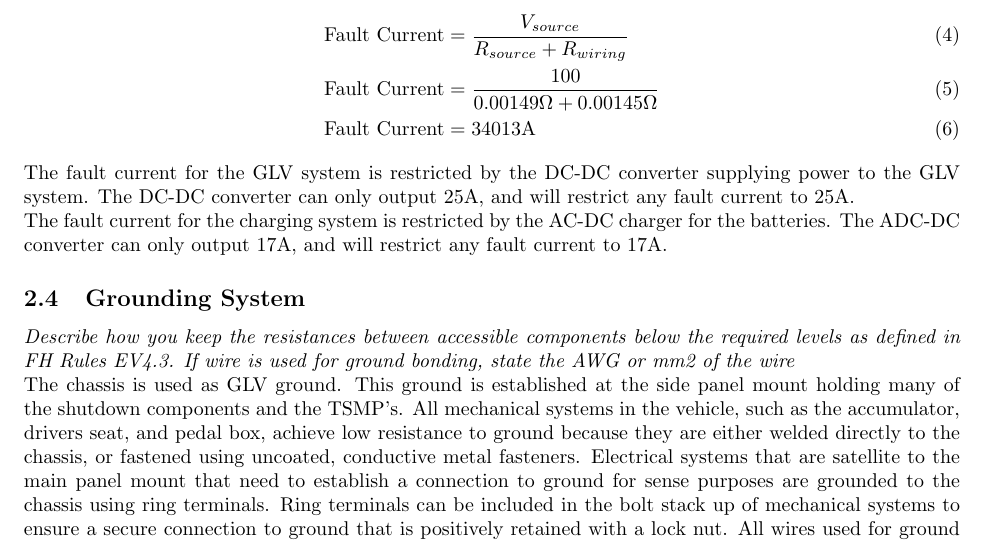
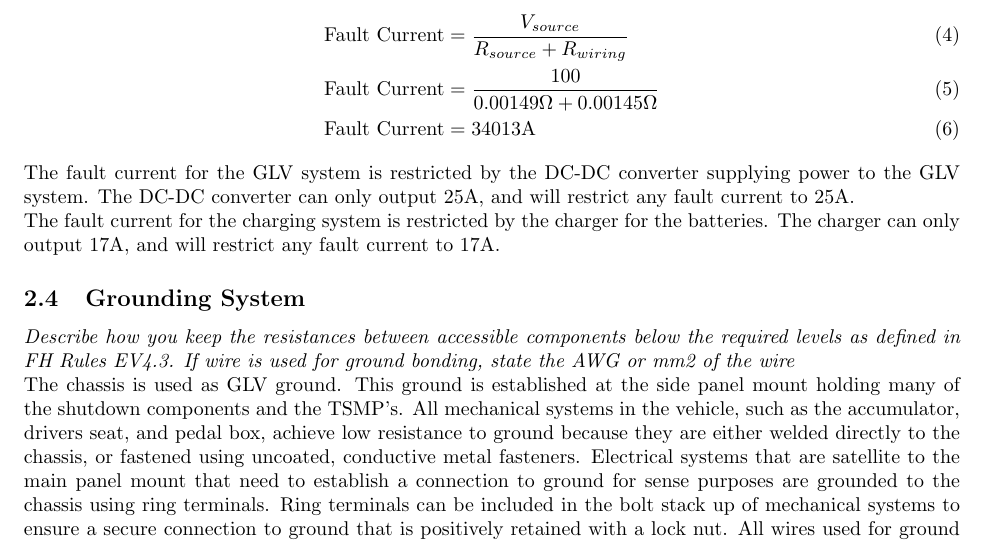
Before and after one commit to OlinREVO/ESF2_FH, a LaTeX document (ESF2.tex): part of page 18 of 80, cut so that both start at the same text. Compiled offline with pdfLaTeX.

Commit message:
charger wording changes

```diff
--- a/ESF2.tex
+++ b/ESF2.tex
@@ -443,7 +443,7 @@ The fault current for the accumulator to motor controller wiring (Delphi), is ca
 
 The fault current for the GLV system is restricted by the DC-DC converter supplying power to the GLV system. The DC-DC converter can only output 25A, and will restrict any fault current to 25A.
 
-The fault current for the charging system is restricted by the AC-DC charger for the batteries. The ADC-DC converter can only output 17A, and will restrict any fault current to 17A.
+The fault current for the charging system is restricted by the charger for the batteries. The charger can only output 17A, and will restrict any fault current to 17A.
 
 \subsection{Grounding System}
 
```
